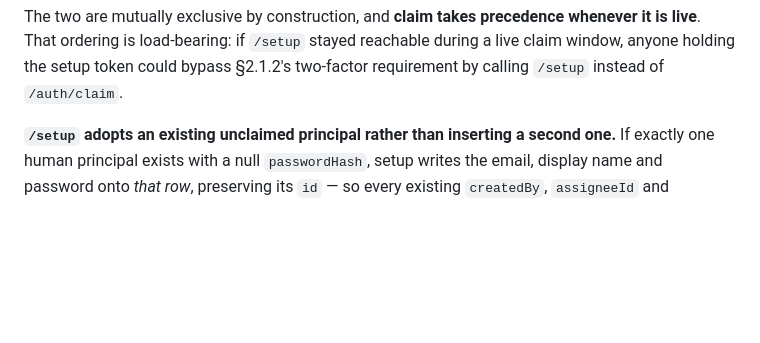
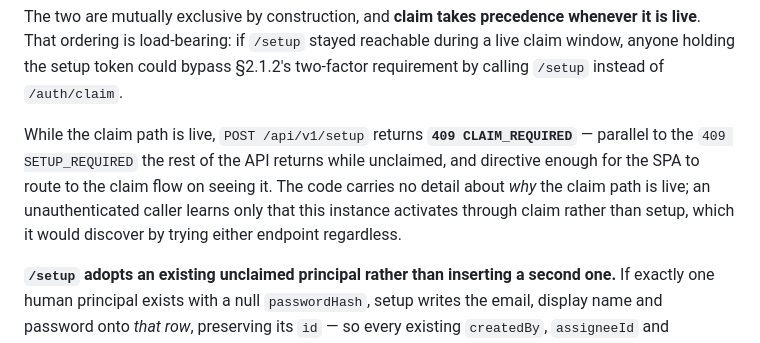
Before and after one commit to duper508/maxbot-project-tracker, a Markdown page: docs/ADMIN_IDENTITY_SPEC.md, the part around the change. Drawn GitHub-style; blank space fills up the shorter version.

Commit message:
docs: name the status code /setup returns during a live claim
Hexagon's A1 readback left this as "409 CLAIM_AVAILABLE or similar" because
the spec asserted claim-over-setup precedence without naming the response.

Settles it as 409 CLAIM_REQUIRED, parallel to the SETUP_REQUIRED the rest of
the API returns while unclaimed, and directive enough for the SPA to route to
the claim flow. Notes that the code leaks nothing beyond which activation path
this instance uses, which either endpoint would reveal anyway.

Co-Authored-By: Claude Opus 5 <noreply@anthropic.com>

```diff
--- a/docs/ADMIN_IDENTITY_SPEC.md
+++ b/docs/ADMIN_IDENTITY_SPEC.md
@@ -204,6 +204,13 @@ The two are mutually exclusive by construction, and **claim takes precedence
 whenever it is live**. That ordering is load-bearing: if `/setup` stayed reachable
 during a live claim window, anyone holding the setup token could bypass §2.1.2's
 two-factor requirement by calling `/setup` instead of `/auth/claim`.
+
+While the claim path is live, `POST /api/v1/setup` returns **`409 CLAIM_REQUIRED`**
+— parallel to the `409 SETUP_REQUIRED` the rest of the API returns while unclaimed,
+and directive enough for the SPA to route to the claim flow on seeing it. The code
+carries no detail about *why* the claim path is live; an unauthenticated caller
+learns only that this instance activates through claim rather than setup, which it
+would discover by trying either endpoint regardless.
 
 **`/setup` adopts an existing unclaimed principal rather than inserting a second
 one.** If exactly one human principal exists with a null `passwordHash`, setup
```
